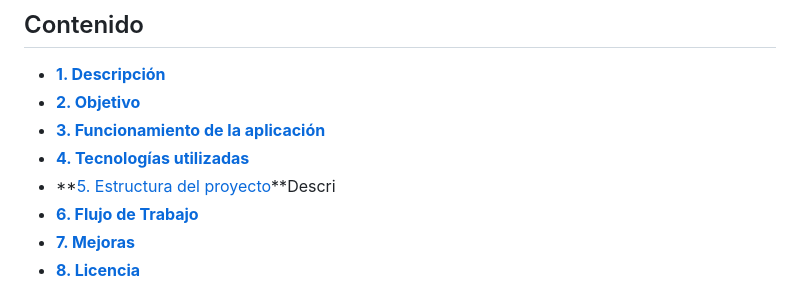
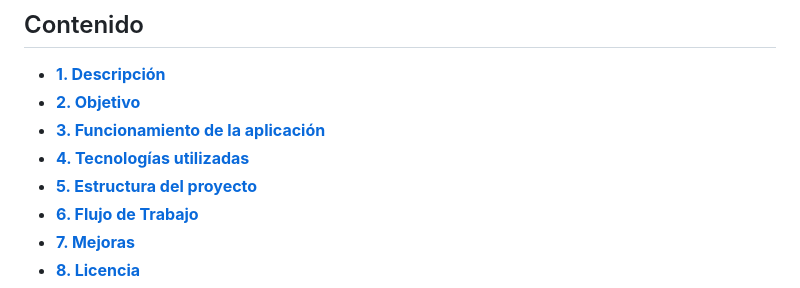
Before and after one commit to JMER15/technical_interview_expert_system, a Markdown page: readme.md, the part around one of its changes. Rendered like a GitHub page.

```diff
--- a/readme.md
+++ b/readme.md
@@ -8,7 +11,7 @@
 - **[2. Objetivo](#2-objetivo)**
 - **[3. Funcionamiento de la aplicación](#3-funcionamiento-de-la-aplicación)**
 - **[4. Tecnologías utilizadas](#4-tecnologías-utilizadas)**
-- **[5. Estructura del proyecto](#5-estructura-del-proyecto)**Descri
+- **[5. Estructura del proyecto](#5-estructura-del-proyecto)**
 - **[6. Flujo de Trabajo](#6-flujo-de-trabajo)**
 - **[7. Mejoras](#8mejoras)**
 - **[8. Licencia](#9-licencia)**
```
Also changed, not shown: other parts of readme.md (+4 -1 lines).
